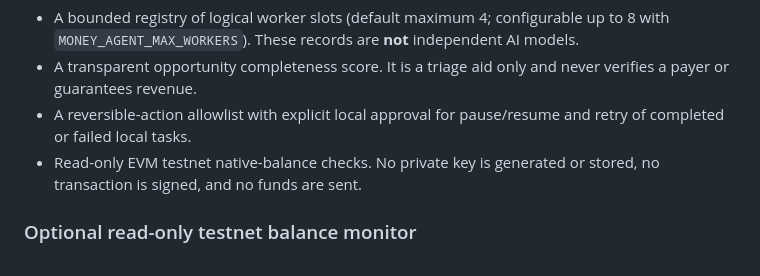
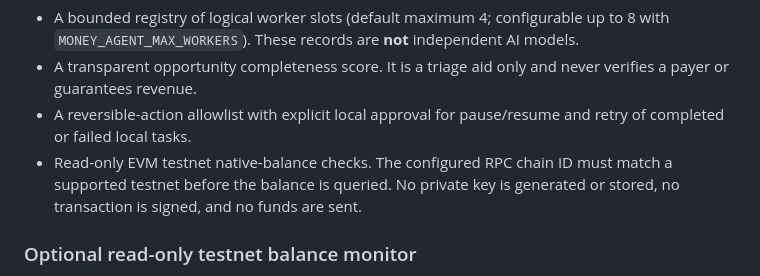
Before and after one commit to Nemesisprime3/Nemesisprime3, a Markdown page: Money-Agent-AI/README.md, the part around the change. Rendered like a GitHub page.

Commit message:
Document testnet chain verification for wallet monitoring

```diff
--- a/Money-Agent-AI/README.md
+++ b/Money-Agent-AI/README.md
@@ -41,7 +41,7 @@ The feature branch `feature/agent-runtime-wallet-monitor` adds a standard-librar
 - A bounded registry of logical worker slots (default maximum 4; configurable up to 8 with `MONEY_AGENT_MAX_WORKERS`). These records are **not** independent AI models.
 - A transparent opportunity completeness score. It is a triage aid only and never verifies a payer or guarantees revenue.
 - A reversible-action allowlist with explicit local approval for pause/resume and retry of completed or failed local tasks.
-- Read-only EVM testnet native-balance checks. No private key is generated or stored, no transaction is signed, and no funds are sent.
+- Read-only EVM testnet native-balance checks. The configured RPC chain ID must match a supported testnet before the balance is queried. No private key is generated or stored, no transaction is signed, and no funds are sent.
 
 ### Optional read-only testnet balance monitor
 
```
